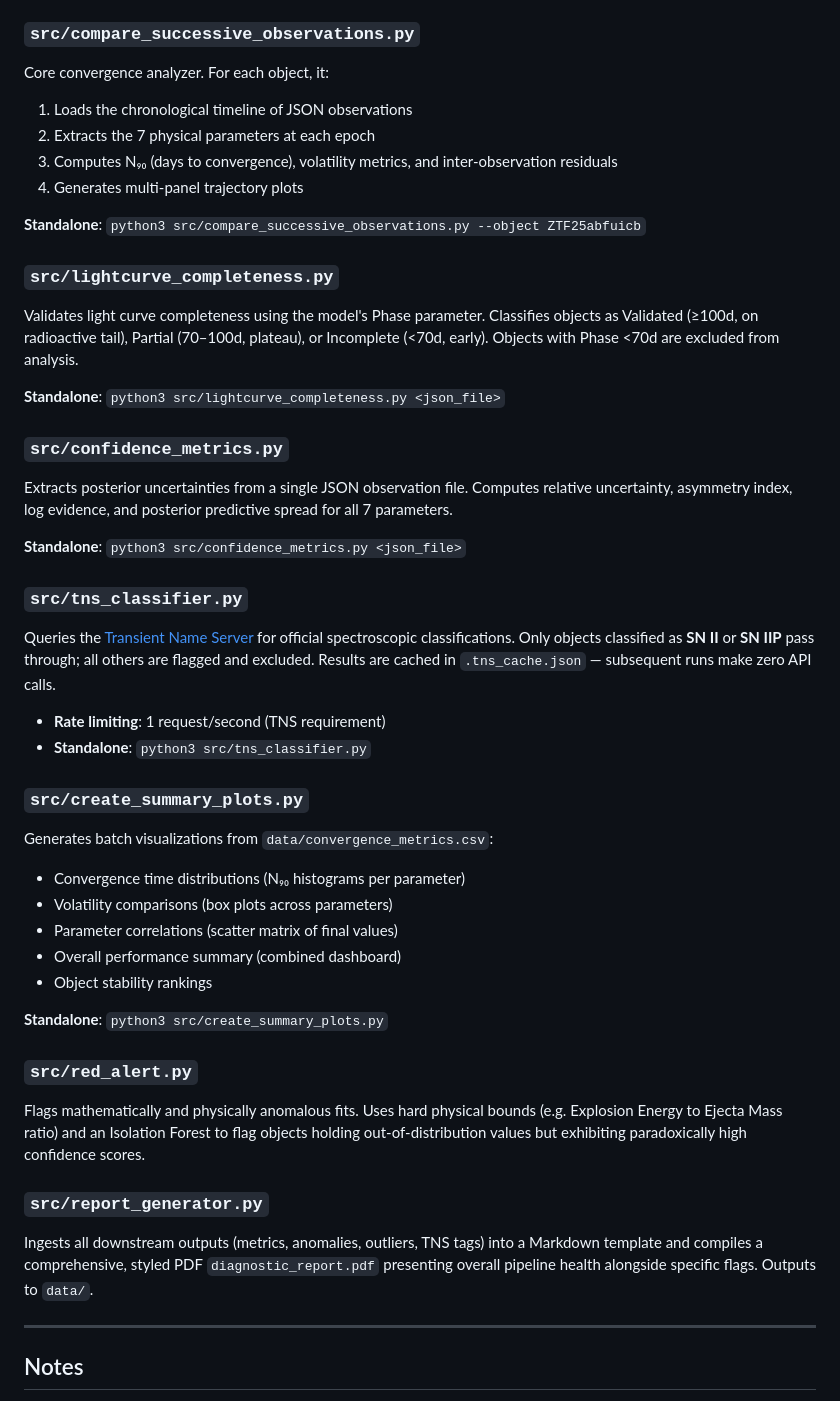
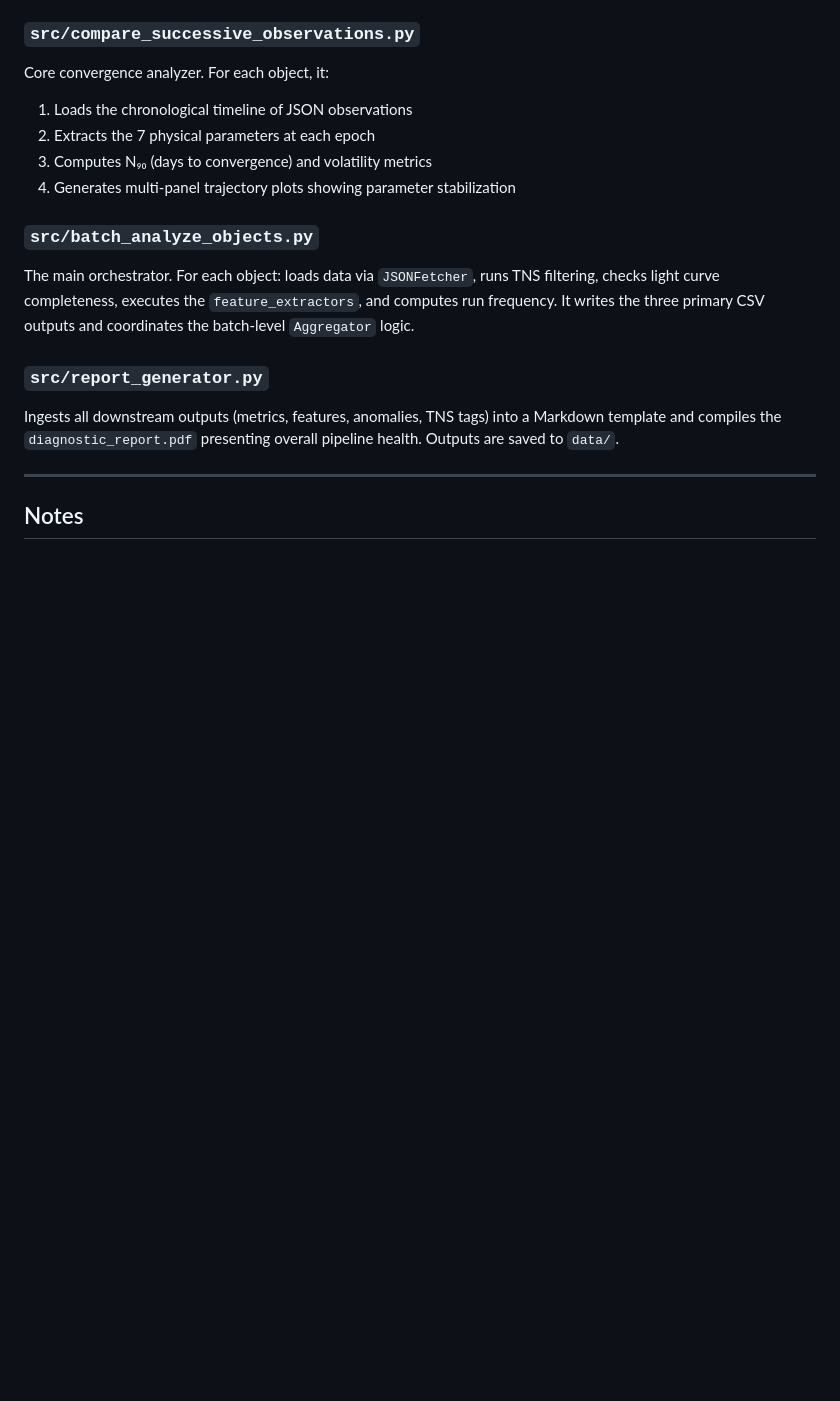
Before and after one commit to medhansh29/CCSN-infer-project, a Markdown page: README.md, the part around one of its changes. GitHub-like rendering; blank space fills up the shorter version.

```diff
--- a/README.md
+++ b/README.md
@@ -342,48 +345,13 @@ Core convergence analyzer. For each object, it:
 1. Loads the chronological timeline of JSON observations
 2. Extracts the 7 physical parameters at each epoch
-3. Computes N₉₀ (days to convergence), volatility metrics, and inter-observation residuals
-4. Generates multi-panel trajectory plots
+3. Computes N₉₀ (days to convergence) and volatility metrics
+4. Generates multi-panel trajectory plots showing parameter stabilization
 
-**Standalone**: `python3 src/compare_successive_observations.py --object ZTF25abfuicb`
-
-### `src/lightcurve_completeness.py`
-
-Validates light curve completeness using the model's Phase parameter. Classifies objects as Validated (≥100d, on radioactive tail), Partial (70–100d, plateau), or Incomplete (<70d, early). Objects with Phase <70d are excluded from analysis.
-
-**Standalone**: `python3 src/lightcurve_completeness.py <json_file>`
-
-### `src/confidence_metrics.py`
-
-Extracts posterior uncertainties from a single JSON observation file. Computes relative uncertainty, asymmetry index, log evidence, and posterior predictive spread for all 7 parameters.
-
-**Standalone**: `python3 src/confidence_metrics.py <json_file>`
-
-### `src/tns_classifier.py`
-
-Queries the [Transient Name Server](https://www.wis-tns.org/) for official spectroscopic classifications. Only objects classified as **SN II** or **SN IIP** pass through; all others are flagged and excluded. Results are cached in `.tns_cache.json` — subsequent runs make zero API calls.
-
-- **Rate limiting**: 1 request/second (TNS requirement)
-- **Standalone**: `python3 src/tns_classifier.py`
-
-### `src/create_summary_plots.py`
-
-Generates batch visualizations from `data/convergence_metrics.csv`:
-
-- Convergence time distributions (N₉₀ histograms per parameter)
-- Volatility comparisons (box plots across parameters)
-- Parameter correlations (scatter matrix of final values)
-- Overall performance summary (combined dashboard)
-- Object stability rankings
-
-**Standalone**: `python3 src/create_summary_plots.py`
-
-### `src/red_alert.py`
-
-Flags mathematically and physically anomalous fits. Uses hard physical bounds (e.g. Explosion Energy to Ejecta Mass ratio) and an Isolation Forest to flag objects holding out-of-distribution values but exhibiting paradoxically high confidence scores.
+### `src/batch_analyze_objects.py`
+The main orchestrator. For each object: loads data via `JSONFetcher`, runs TNS filtering, checks light curve completeness, executes the `feature_extractors`, and computes run frequency. It writes the three primary CSV outputs and coordinates the batch-level `Aggregator` logic.
 
 ### `src/report_generator.py`
-
-Ingests all downstream outputs (metrics, anomalies, outliers, TNS tags) into a Markdown template and compiles a comprehensive, styled PDF `diagnostic_report.pdf` presenting overall pipeline health alongside specific flags. Outputs to `data/`.
+Ingests all downstream outputs (metrics, features, anomalies, TNS tags) into a Markdown template and compiles the `diagnostic_report.pdf` presenting overall pipeline health. Outputs are saved to `data/`.
 
 ---
 
```
Also changed, not shown: other parts of README.md (+52 -49 lines).
